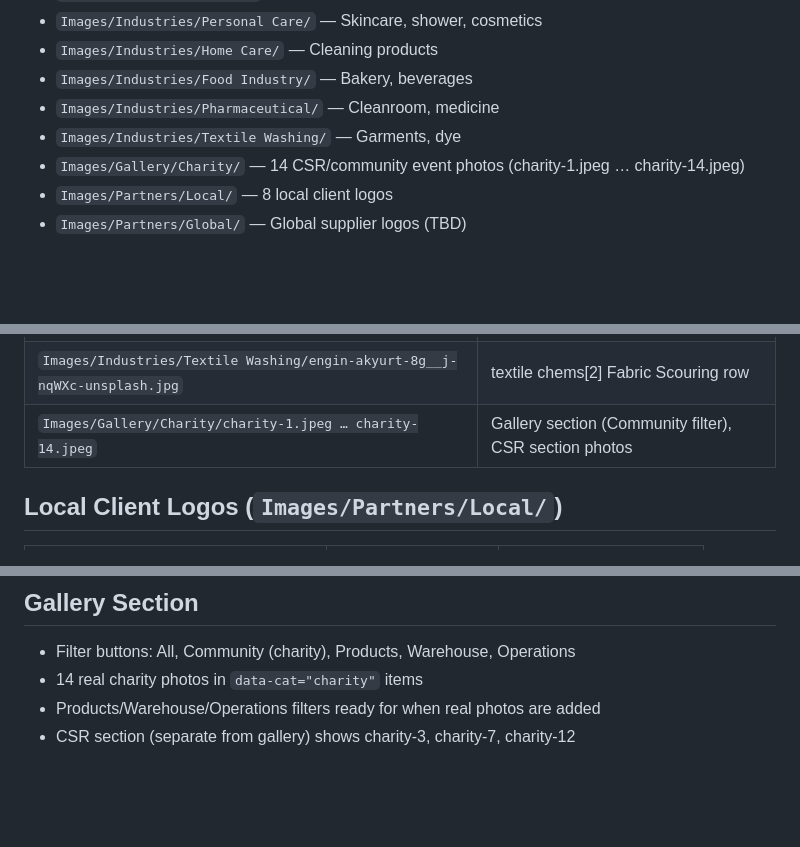
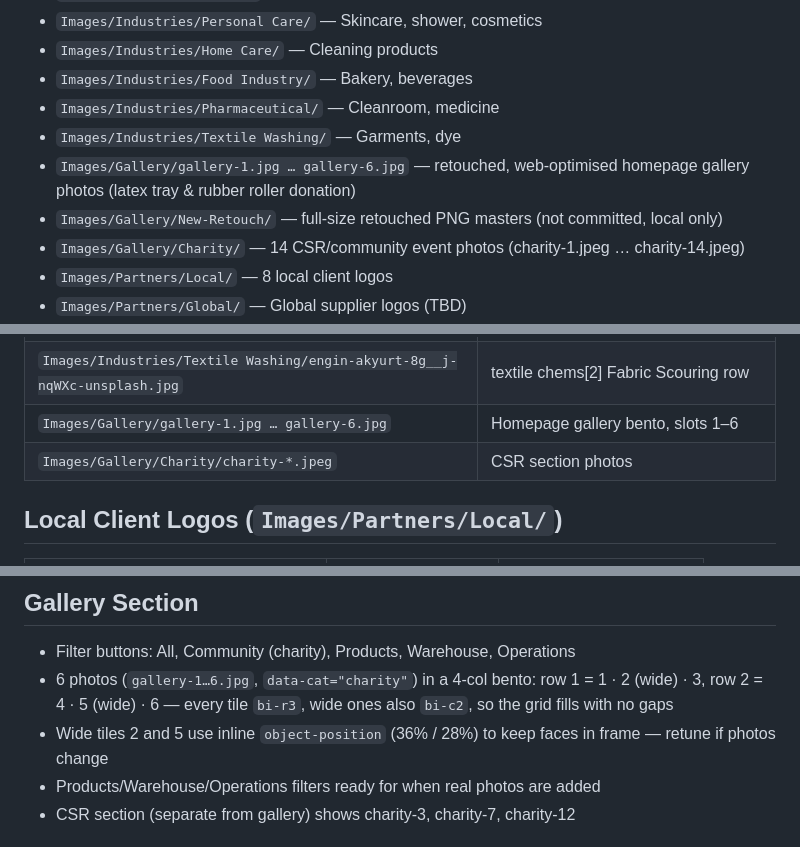
Before and after one commit to rishluck/sk-chem-solutions, a Markdown page: CLAUDE.md, 3 parts joined by grey strips. GitHub-like rendering; blank space fills up the shorter version.

Commit message:
CLAUDE.md: document new gallery photos, layout and image sliders
Co-Authored-By: Claude Opus 5.5 <noreply@anthropic.com>

```diff
--- a/CLAUDE.md
+++ b/CLAUDE.md
@@ -13,6 +13,8 @@ Static website for **S.K. Chem Solutions** — a Sri Lankan B2B chemical raw mat
 - `Images/Industries/Food Industry/` — Bakery, beverages
 - `Images/Industries/Pharmaceutical/` — Cleanroom, medicine
 - `Images/Industries/Textile Washing/` — Garments, dye
+- `Images/Gallery/gallery-1.jpg … gallery-6.jpg` — retouched, web-optimised homepage gallery photos (latex tray & rubber roller donation)
+- `Images/Gallery/New-Retouch/` — full-size retouched PNG masters (not committed, local only)
 - `Images/Gallery/Charity/` — 14 CSR/community event photos (charity-1.jpeg … charity-14.jpeg)
 - `Images/Partners/Local/` — 8 local client logos
 - `Images/Partners/Global/` — Global supplier logos (TBD)
@@ -50,7 +52,8 @@ All images are now local — zero loremflickr usage remaining.
 | `Images/Industries/Textile Washing/levis-denim-washing.jpg` | textile industry.html hero + textile chems[0] Garment & Denim Washing row, homepage hero decoration |
 | `Images/Industries/Textile Washing/second-breakfast-I2WQQaXSy-k-unsplash.jpg` | textile chems[1] Denim Fading row |
 | `Images/Industries/Textile Washing/engin-akyurt-8g__j-nqWXc-unsplash.jpg` | textile chems[2] Fabric Scouring row |
-| `Images/Gallery/Charity/charity-1.jpeg … charity-14.jpeg` | Gallery section (Community filter), CSR section photos |
+| `Images/Gallery/gallery-1.jpg … gallery-6.jpg` | Homepage gallery bento, slots 1–6 |
+| `Images/Gallery/Charity/charity-*.jpeg` | CSR section photos |
 
 ## Local Client Logos (`Images/Partners/Local/`)
 | File | Company | Sector |
@@ -125,7 +128,8 @@ Global supplier logos use Clearbit API: `https://logo.clearbit.com/{domain}` wit
 
 ## Gallery Section
 - Filter buttons: All, Community (charity), Products, Warehouse, Operations
-- 14 real charity photos in `data-cat="charity"` items
+- 6 photos (`gallery-1…6.jpg`, `data-cat="charity"`) in a 4-col bento: row 1 = 1 · 2 (wide) · 3, row 2 = 4 · 5 (wide) · 6 — every tile `bi-r3`, wide ones also `bi-c2`, so the grid fills with no gaps
+- Wide tiles 2 and 5 use inline `object-position` (36% / 28%) to keep faces in frame — retune if photos change
 - Products/Warehouse/Operations filters ready for when real photos are added
 - CSR section (separate from gallery) shows charity-3, charity-7, charity-12
 
```
